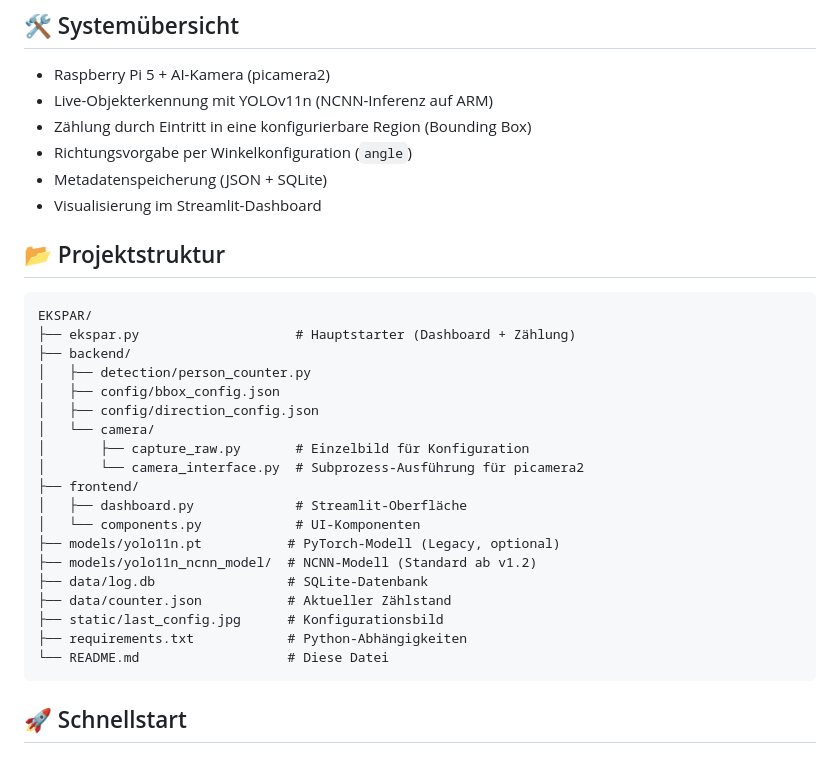
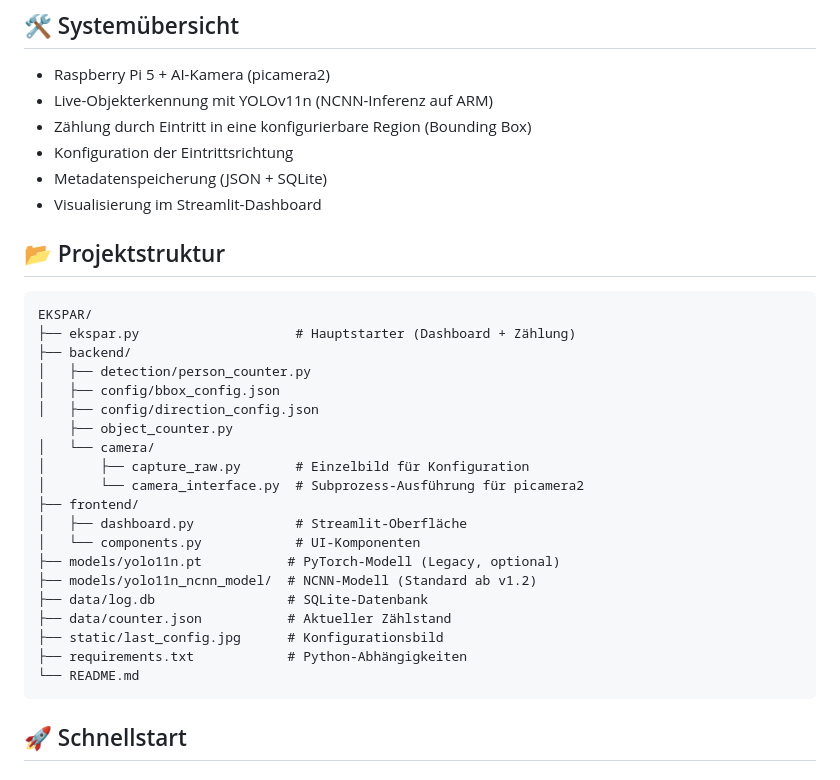
Before and after one commit to wildle/EKSPAR, a Markdown page: README.md, the part around the change. Rendered like a GitHub page.

````diff
--- a/README.md
+++ b/README.md
@@ -9,7 +9,7 @@
 * Raspberry Pi 5 + AI-Kamera (picamera2)
 * Live-Objekterkennung mit YOLOv11n (NCNN-Inferenz auf ARM)
 * Zählung durch Eintritt in eine konfigurierbare Region (Bounding Box)
-* Richtungsvorgabe per Winkelkonfiguration (`angle`)
+* Konfiguration der Eintrittsrichtung
 * Metadatenspeicherung (JSON + SQLite)
 * Visualisierung im Streamlit-Dashboard
 
@@ -22,6 +22,7 @@ EKSPAR/
 │   ├── detection/person_counter.py
 │   ├── config/bbox_config.json
 │   ├── config/direction_config.json
+    ├── object_counter.py
 │   └── camera/
 │       ├── capture_raw.py       # Einzelbild für Konfiguration
 │       └── camera_interface.py  # Subprozess-Ausführung für picamera2
@@ -34,7 +35,7 @@ EKSPAR/
 ├── data/counter.json           # Aktueller Zählstand
 ├── static/last_config.jpg      # Konfigurationsbild
 ├── requirements.txt            # Python-Abhängigkeiten
-└── README.md                   # Diese Datei
+└── README.md
 ```
 
 ## 🚀 Schnellstart
````
